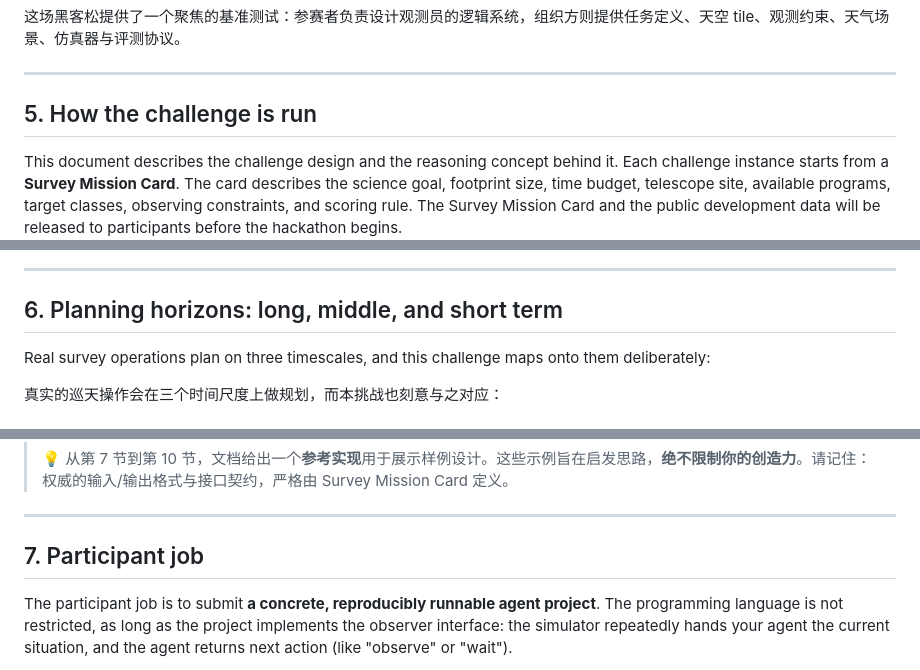
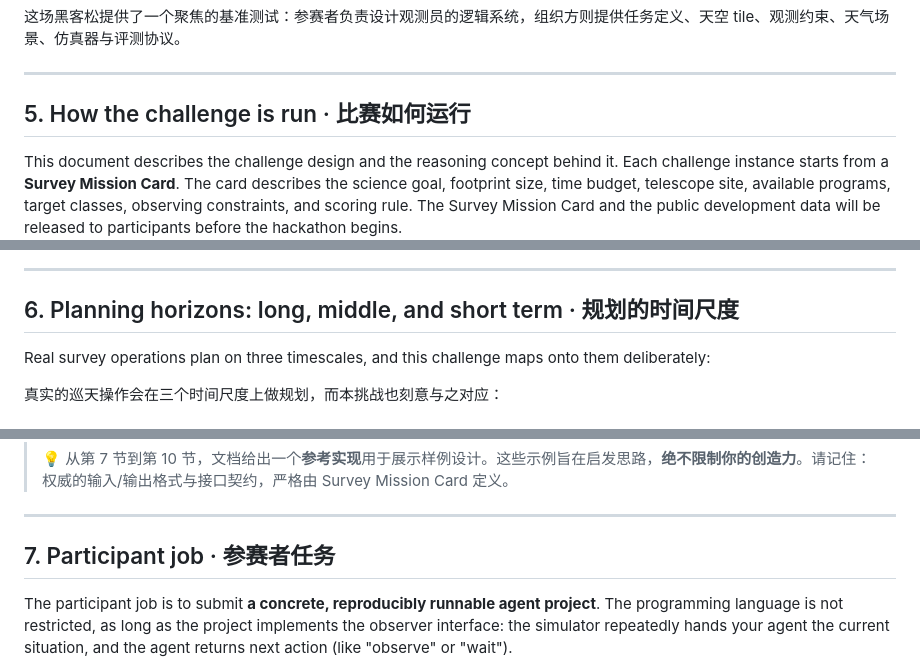
Before and after one commit to cnbison/AgentObserver, a Markdown page: marketing/gosim_survey_agent_hackathon_intro.md, 3 parts joined by grey strips. GitHub-like rendering.

```diff
--- a/marketing/gosim_survey_agent_hackathon_intro.md
+++ b/marketing/gosim_survey_agent_hackathon_intro.md
@@ -189,7 +189,7 @@ This hackathon offers a focused benchmark: participants design the observer logi
 
 ---
 
-## 5. How the challenge is run
+## 5. How the challenge is run · 比赛如何运行
 
 This document describes the challenge design and the reasoning concept behind it. Each challenge instance starts from a **Survey Mission Card**. The card describes the science goal, footprint size, time budget, telescope site, available programs, target classes, observing constraints, and scoring rule. The Survey Mission Card and the public development data will be released to participants before the hackathon begins.
 
@@ -220,7 +220,7 @@ Evaluation fixes one shared scenario — the overall survey plan, the per-night
 
 ---
 
-## 6. Planning horizons: long, middle, and short term
+## 6. Planning horizons: long, middle, and short term · 规划的时间尺度
 
 Real survey operations plan on three timescales, and this challenge maps onto them deliberately:
 
@@ -253,7 +253,7 @@ Immediate tactical adjustments based on the middle-term plan, driven by real-tim
 
 ---
 
-## 7. Participant job
+## 7. Participant job · 参赛者任务
 
 The participant job is to submit **a concrete, reproducibly runnable agent project**. The programming language is not restricted, as long as the project implements the observer interface: the simulator repeatedly hands your agent the current situation, and the agent returns next action (like "observe" or "wait").
 
```
Also changed, not shown: other parts of marketing/gosim_survey_agent_hackathon_intro.md (+13 -13 lines), CLAUDE.md (+8 -0 lines).
